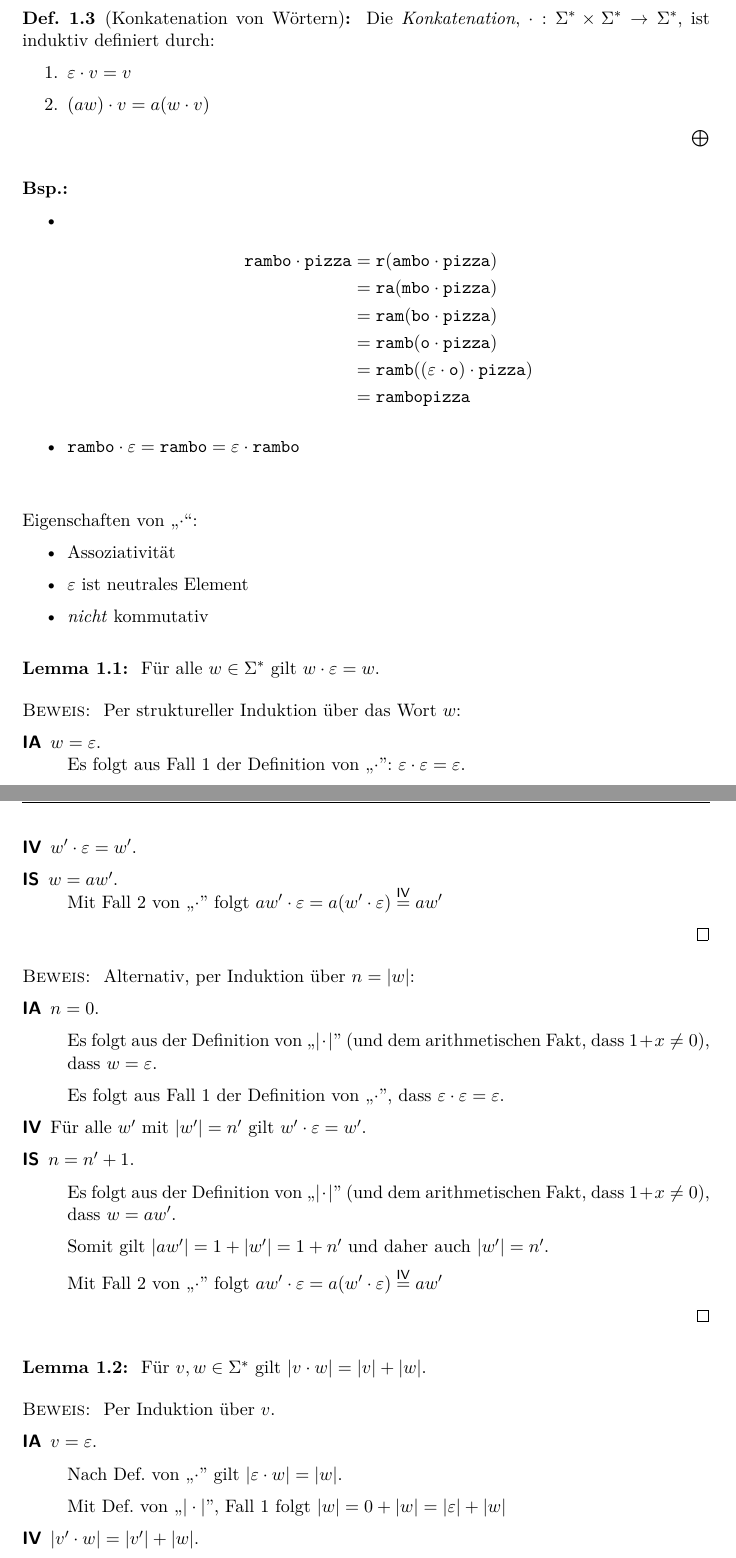
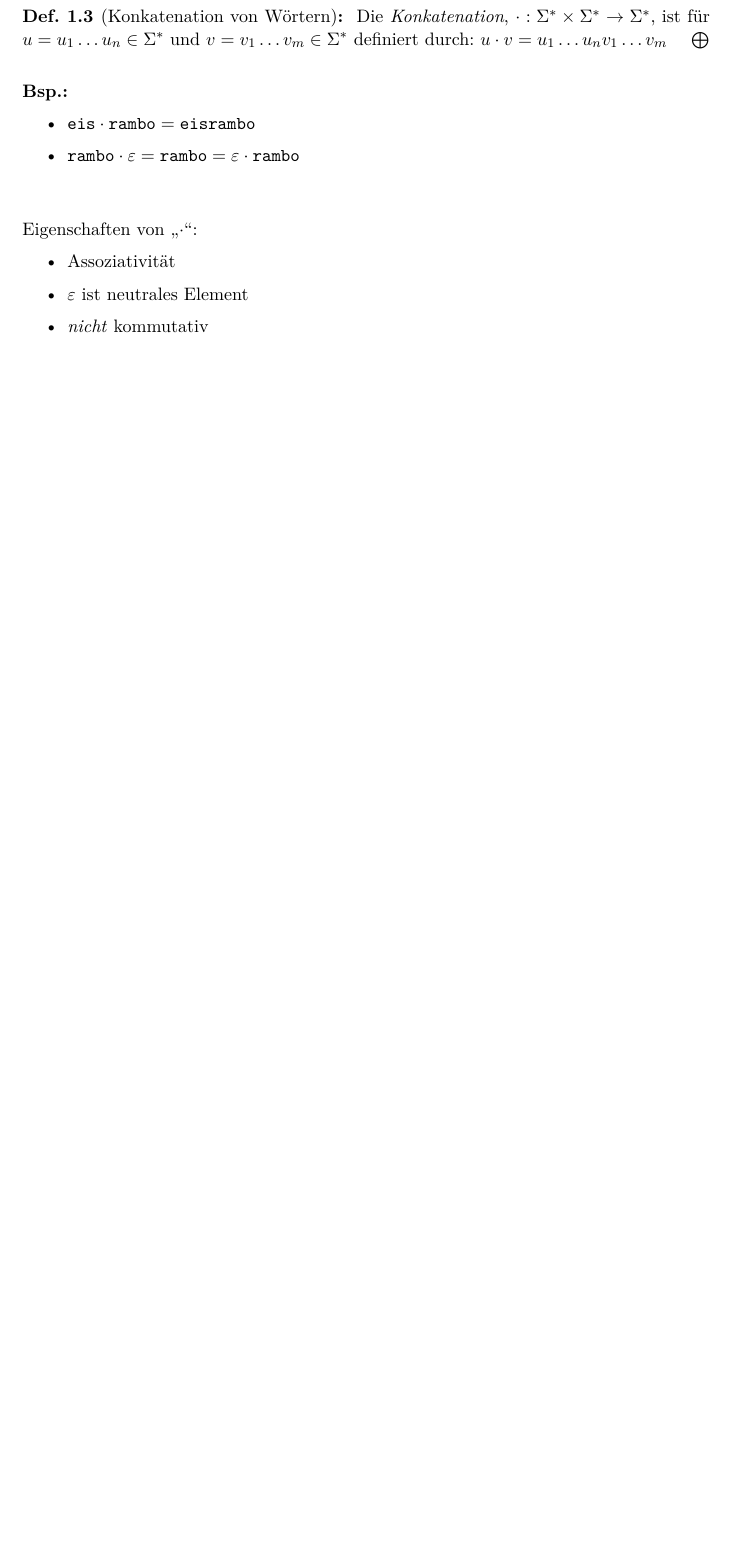
Before and after one commit to proglang/Informatik-III-Theoretische-Informatik, a LaTeX document (Info_3_Skript_WS2016-17.tex, which reads 1-Vorspann_Sprachen.tex): two parts of pages 5 and 6 of 104 before the commit and part of page 5 of 103 after it, the two joined at a grey line, cut so that both start at the same text, the shorter picture padded with empty space. Compiled offline with pdfLaTeX.

Commit message:
update Sprachen

```diff
--- a/1-Vorspann_Sprachen.tex
+++ b/1-Vorspann_Sprachen.tex
@@ -39,21 +43,19 @@ Im Folgenden sei $\Sigma$ immer ein beliebiges Alphabet.
 Wörter lassen sich ,,verketten''/,,hintereinanderreihen''.
 Die entsprechende Operation heißt \emph{Konkatenation}, geschrieben ,,$\cdot$'' (wie Multiplikation).
 \begin{Def}[Konkatenation von Wörtern]
-  Die \emph{Konkatenation}, $\mathord{\cdot} : \Sigma^* \times \Sigma^* \to \Sigma^*$, ist induktiv definiert durch:
-  \begin{enumerate}
-  \item $\Eps\cdot v = v$
-  \item $(aw)\cdot v = a(w\cdot v)$
-  \end{enumerate}
+  Die \emph{Konkatenation}, $\mathord{\cdot} : \Sigma^* \times \Sigma^* \to \Sigma^*$, ist für $u=u_1\ldots u_n\in\Sigma^*$ und $v=v_1\ldots v_m\in\Sigma^*$ definiert durch:
+  $u\cdot v = u_1\ldots u_nv_1\ldots v_m$
+%   \begin{enumerate}
+%   \item $\Eps\cdot v = v$ (leeres Wort ist linksneutrales Element)
+%   \item $v\cdot \Eps = v$ (leeres Wort ist rechtsneutrales Element)
+%   \item $u\cdot (v \cdot w) = (u\cdot v) \cdot w$ (Assoziativität)
+%   \item $u(xw)\cdot v = ux(w\cdot v)$
+%   \end{enumerate}
 \end{Def}
+% Punkt 2 (rechtsneutrales Element) folgt bereits aus 1. und 3. und könnte auch weggelassen werden.
 \begin{Bsp*} ~
   \begin{itemize}
-  \item \begin{align*}\mathtt{rambo}\cdot\mathtt{pizza} &=\mathtt{r(ambo}\cdot\mathtt{pizza})\\
-                                                        &=\mathtt{ra(mbo}\cdot\mathtt{pizza})\\
-                                                        &=\mathtt{ram(bo}\cdot\mathtt{pizza})\\
-                                                        &=\mathtt{ramb(o}\cdot\mathtt{pizza})\\
-                                                        &=\mathtt{ramb((\Eps\cdot o)}\cdot\mathtt{pizza})\\
-                                                        &=\mathtt{rambopizza}
-        \end{align*}
+  \item $\mathtt{eis}\cdot\mathtt{rambo} =\mathtt{eisrambo}$
   \item $\mathtt{rambo} \cdot \Eps = \mathtt{rambo} = \Eps \cdot \mathtt{rambo}$
   \end{itemize}
 \end{Bsp*}
@@ -63,48 +65,4 @@ Eigenschaften von "`$\cdot$"':
 \item $\Eps$ ist neutrales Element
 \item \emph{nicht} kommutativ
 \end{itemize}
-\begin{lemma}
-  Für alle $w \in \Sigma^*$ gilt $w \cdot \Eps = w$.
-\end{lemma}
-\begin{proof}
-  Per struktureller Induktion über das Wort $w$:
-  \begin{description}
-  \item[IA] $w = \Eps$. \\
-      Es folgt aus Fall 1 der Definition von ,,$\cdot$'': $\Eps \cdot \Eps = \Eps$.
-  \item[IV] $w' \cdot \Eps = w'$.
-  \item[IS] $w = aw'$.
-    \\
-    Mit Fall 2 von ,,$\cdot$'' folgt $aw' \cdot \Eps = a (w' \cdot \Eps) \stackrel{\mathsf{IV}}{=} aw'$
-  \end{description}
-\end{proof}
-\begin{proof}
-  Alternativ, per Induktion über $n = |w|$:
-  \begin{description}
-  \item[IA] $n = 0$.
 
-    Es folgt aus der Definition von ,,$|\cdot|$'' (und dem arithmetischen Fakt, dass $1 + x \not = 0$), dass $w = \Eps$.
-
-    Es folgt aus Fall 1 der Definition von ,,$\cdot$'', dass $\Eps \cdot \Eps = \Eps$.
-  \item[IV] Für alle $w'$ mit $|w'| = n'$ gilt $w' \cdot \Eps = w'$.
-  \item[IS] $n = n' + 1$.
-
-    Es folgt aus der Definition von ,,$|\cdot|$'' (und dem arithmetischen Fakt, dass $1 + x \not = 0$), dass $w = aw'$.
-
-    Somit gilt $|aw'| = 1 + |w'| = 1 + n'$ und daher auch $|w'| = n'$.
-
-    Mit Fall 2 von ,,$\cdot$'' folgt $aw' \cdot \Eps = a (w' \cdot \Eps) \stackrel{\mathsf{IV}}{=} aw'$
-  \end{description}
-\end{proof}
-\begin{lemma}
-  Für $v,w \in \Sigma^*$ gilt $|v\cdot w| = |v| + |w|$.
-\end{lemma}
-\begin{proof}
-  Per Induktion über $v$.
-  \begin{description}
-  \item[IA] $v = \Eps$.
-
-    Nach Def.\ von ,,$\cdot$'' gilt $|\Eps \cdot w| = |w|$.
-
-    Mit Def.\ von ,,$|\cdot|$'', Fall 1 folgt $|w| = 0 + |w| = |\Eps| + |w|$
- \item[IV] $|v' \cdot w| = |v'| + |w|$.
- \item[IS] $v = av'$.
```
Also changed, not shown: 1-Vorspann_Sprachen.tex (30 more changed lines).
